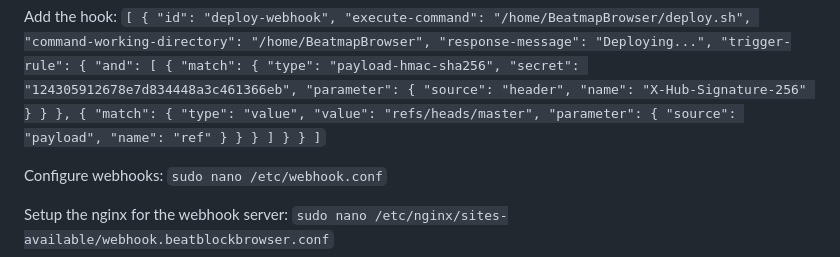
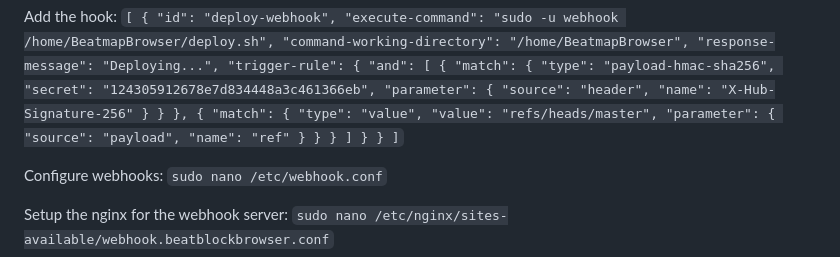
Before and after one commit to beatblock-browser/BeatmapBrowser, a Markdown page: setup.md, the part around the change. Rendered like a GitHub page.

Commit message:
Auto update test 14

```diff
--- a/setup.md
+++ b/setup.md
@@ -194,7 +194,7 @@ Add the hook:
 [
   {
     "id": "deploy-webhook",
-    "execute-command": "/home/BeatmapBrowser/deploy.sh",
+    "execute-command": "sudo -u webhook /home/BeatmapBrowser/deploy.sh",
     "command-working-directory": "/home/BeatmapBrowser",
     "response-message": "Deploying...",
     "trigger-rule": {
```
